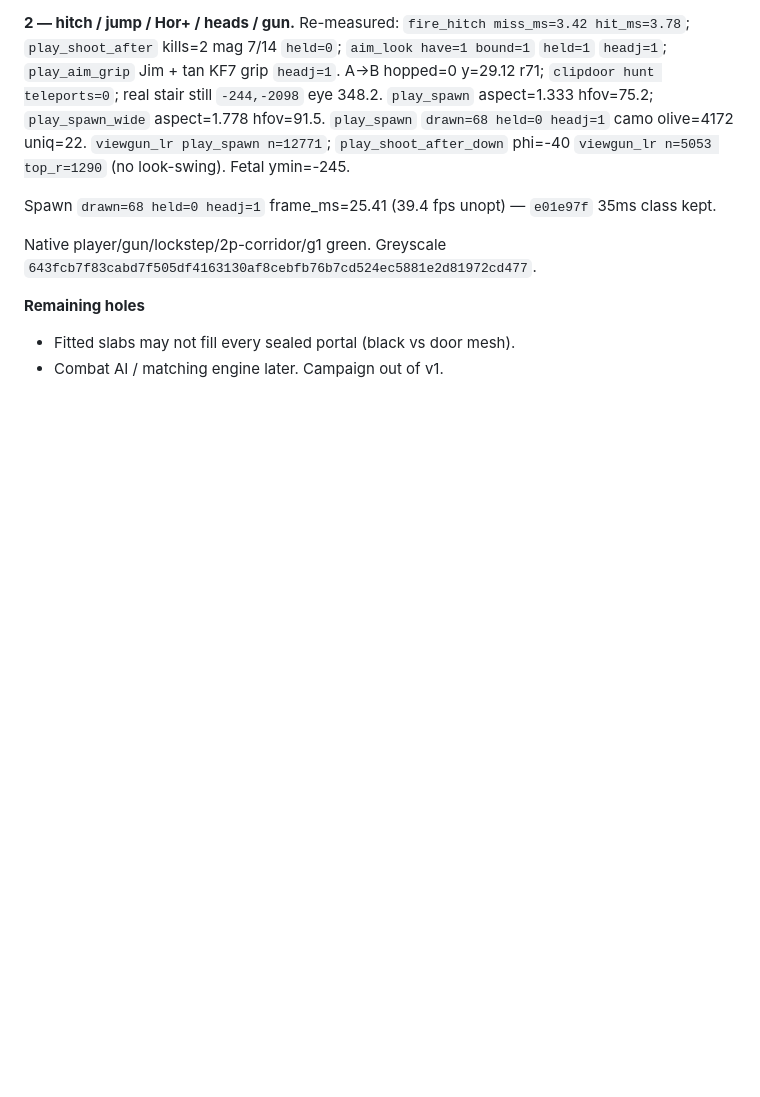
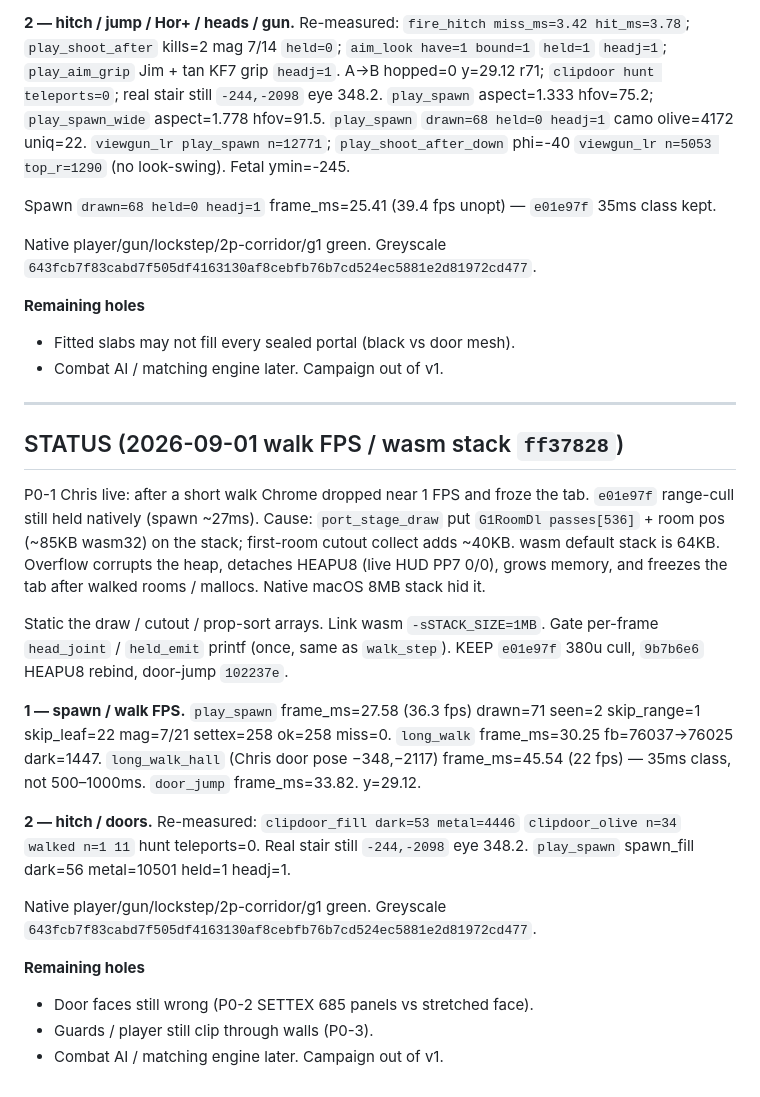
Before and after one commit to chrisgilpin/SilverIris, a Markdown page: docs/online-play-plan.md, the part around the change. Drawn GitHub-style; blank space fills up the shorter version.

Commit message:
Note ff37828 SHA in STATUS.

```diff
--- a/docs/online-play-plan.md
+++ b/docs/online-play-plan.md
@@ -1847,3 +1847,40 @@ Native player/gun/lockstep/2p-corridor/g1 green. Greyscale
 
 - Fitted slabs may not fill every sealed portal (black vs door mesh).
 - Combat AI / matching engine later. Campaign out of v1.
+
+---
+
+## STATUS (2026-09-01 walk FPS / wasm stack `ff37828`)
+
+P0-1 Chris live: after a short walk Chrome dropped near 1 FPS and froze the
+tab. `e01e97f` range-cull still held natively (spawn ~27ms). Cause:
+`port_stage_draw` put `G1RoomDl passes[536]` + room pos (~85KB wasm32) on
+the stack; first-room cutout collect adds ~40KB. wasm default stack is
+64KB. Overflow corrupts the heap, detaches HEAPU8 (live HUD PP7 0/0),
+grows memory, and freezes the tab after walked rooms / mallocs. Native
+macOS 8MB stack hid it.
+
+Static the draw / cutout / prop-sort arrays. Link wasm `-sSTACK_SIZE=1MB`.
+Gate per-frame `head_joint` / `held_emit` printf (once, same as
+`walk_step`). KEEP `e01e97f` 380u cull, `9b7b6e6` HEAPU8 rebind,
+door-jump `102237e`.
+
+**1 — spawn / walk FPS.** `play_spawn` frame_ms=27.58 (36.3 fps) drawn=71
+seen=2 skip_range=1 skip_leaf=22 mag=7/21 settex=258 ok=258 miss=0.
+`long_walk` frame_ms=30.25 fb=76037→76025 dark=1447. `long_walk_hall`
+(Chris door pose −348,−2117) frame_ms=45.54 (22 fps) — 35ms class, not
+500–1000ms. `door_jump` frame_ms=33.82. y=29.12.
+
+**2 — hitch / doors.** Re-measured: `clipdoor_fill dark=53 metal=4446`
+`clipdoor_olive n=34` `walked n=1 11` hunt teleports=0. Real stair still
+`-244,-2098` eye 348.2. `play_spawn` spawn_fill dark=56 metal=10501
+held=1 headj=1.
+
+Native player/gun/lockstep/2p-corridor/g1 green. Greyscale
+`643fcb7f83cabd7f505df4163130af8cebfb76b7cd524ec5881e2d81972cd477`.
+
+**Remaining holes**
+
+- Door faces still wrong (P0-2 SETTEX 685 panels vs stretched face).
+- Guards / player still clip through walls (P0-3).
+- Combat AI / matching engine later. Campaign out of v1.
```
